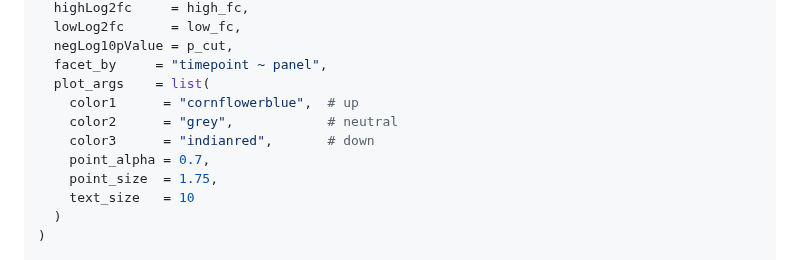
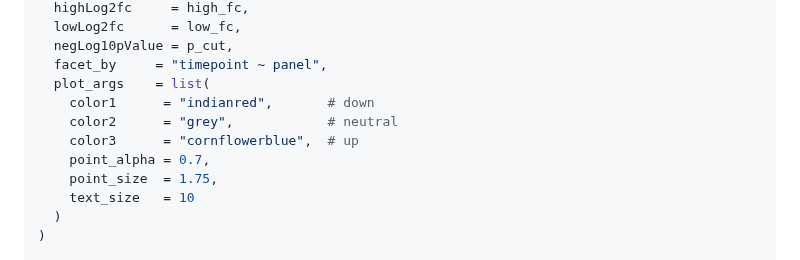
Before and after one commit to famanalytics0/MultiModalGraphics, a Markdown page: README.md, the part around the change. Drawn GitHub-style.

```diff
--- a/README.md
+++ b/README.md
@@ -738,9 +738,9 @@ cs <- ThresholdedScatterplot_list(
   negLog10pValue = p_cut,
   facet_by     = "timepoint ~ panel",
   plot_args    = list(
-    color1      = "cornflowerblue",  # up
+    color1      = "indianred",       # down
     color2      = "grey",            # neutral
-    color3      = "indianred",       # down
+    color3      = "cornflowerblue",  # up
     point_alpha = 0.7,
     point_size  = 1.75,
     text_size   = 10
```
